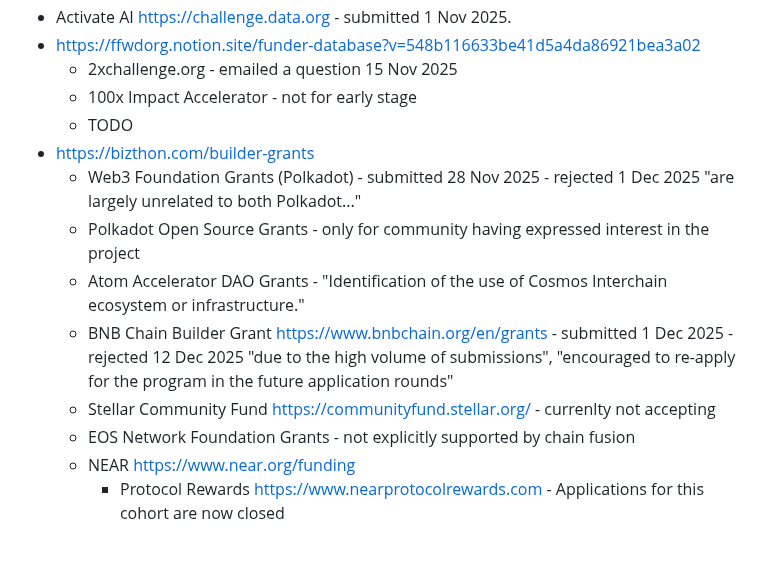
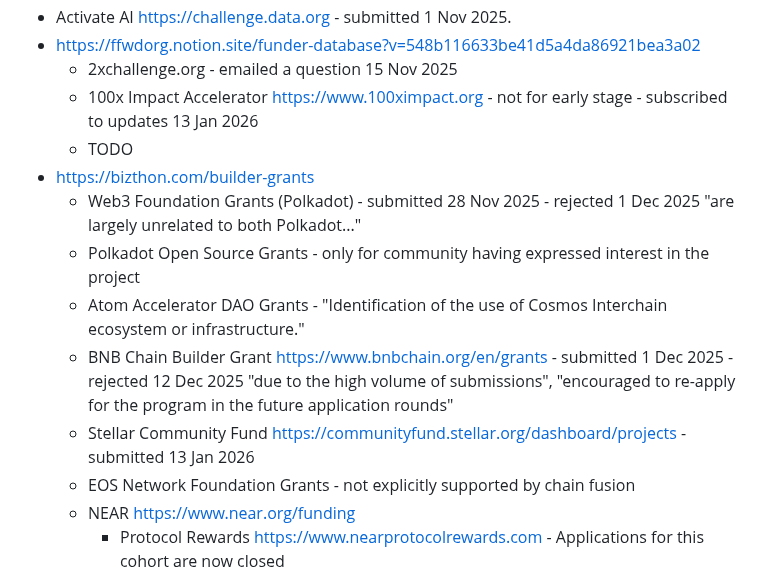
Before and after one commit to vporton/meritocracy, a Markdown page: SUBMITTED.md, the part around the change. Drawn GitHub-style; blank space fills up the shorter version.

Commit message:
update submitted

```diff
--- a/SUBMITTED.md
+++ b/SUBMITTED.md
@@ -106,14 +106,14 @@
 * Activate AI https://challenge.data.org - submitted 1 Nov 2025.
 * https://ffwdorg.notion.site/funder-database?v=548b116633be41d5a4da86921bea3a02
   * 2xchallenge.org - emailed a question 15 Nov 2025
-  * 100x Impact Accelerator - not for early stage
+  * 100x Impact Accelerator https://www.100ximpact.org - not for early stage - subscribed to updates 13 Jan 2026
   * TODO
 * https://bizthon.com/builder-grants
   * Web3 Foundation Grants (Polkadot) - submitted 28 Nov 2025 - rejected 1 Dec 2025 "are largely unrelated to both Polkadot..."
   * Polkadot Open Source Grants - only for community having expressed interest in the project
   * Atom Accelerator DAO Grants - "Identification of the use of Cosmos Interchain ecosystem or infrastructure."
   * BNB Chain Builder Grant https://www.bnbchain.org/en/grants - submitted 1 Dec 2025 - rejected 12 Dec 2025 "due to the high volume of submissions", "encouraged to re-apply for the program in the future application rounds"
-  * Stellar Community Fund https://communityfund.stellar.org/ - currenlty not accepting
+  * Stellar Community Fund https://communityfund.stellar.org/dashboard/projects - submitted 13 Jan 2026
   * EOS Network Foundation Grants - not explicitly supported by chain fusion
   * NEAR https://www.near.org/funding
     * Protocol Rewards https://www.nearprotocolrewards.com - Applications for this cohort are now closed
```
